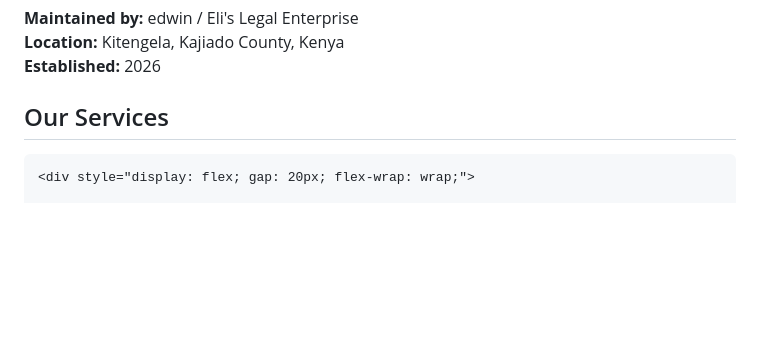
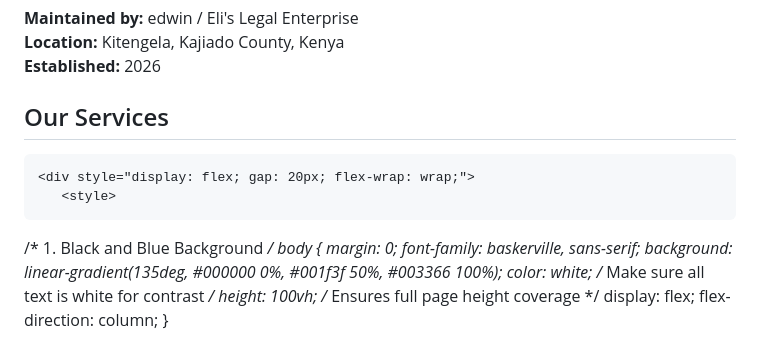
Before and after one commit to transgrezzion/elislegall, a Markdown page: README.md, the part around one of its changes. GitHub-like rendering; blank space fills up the shorter version.

Commit message:
Update README.md
display

```diff
--- a/README.md
+++ b/README.md
@@ -30,4 +30,16 @@ The contents of this repository are for **informational and research purposes on
     <h2 style="color: #2c3e50; border-bottom: 2px solid #2c3e50;">Our Services</h2>
 
     <div style="display: flex; gap: 20px; flex-wrap: wrap;">
+       <style>
+  /* 1. Black and Blue Background */
+  body {
+    margin: 0;
+    font-family: baskerville, sans-serif;
+    background: linear-gradient(135deg, #000000 0%, #001f3f 50%, #003366 100%);
+    color: white; /* Make sure all text is white for contrast */
+    height: 100vh; /* Ensures full page height coverage */
+    display: flex;
+    flex-direction: column;
+  }
+</style>
 
```
Also changed, not shown: other parts of README.md (+10 -14 lines).
